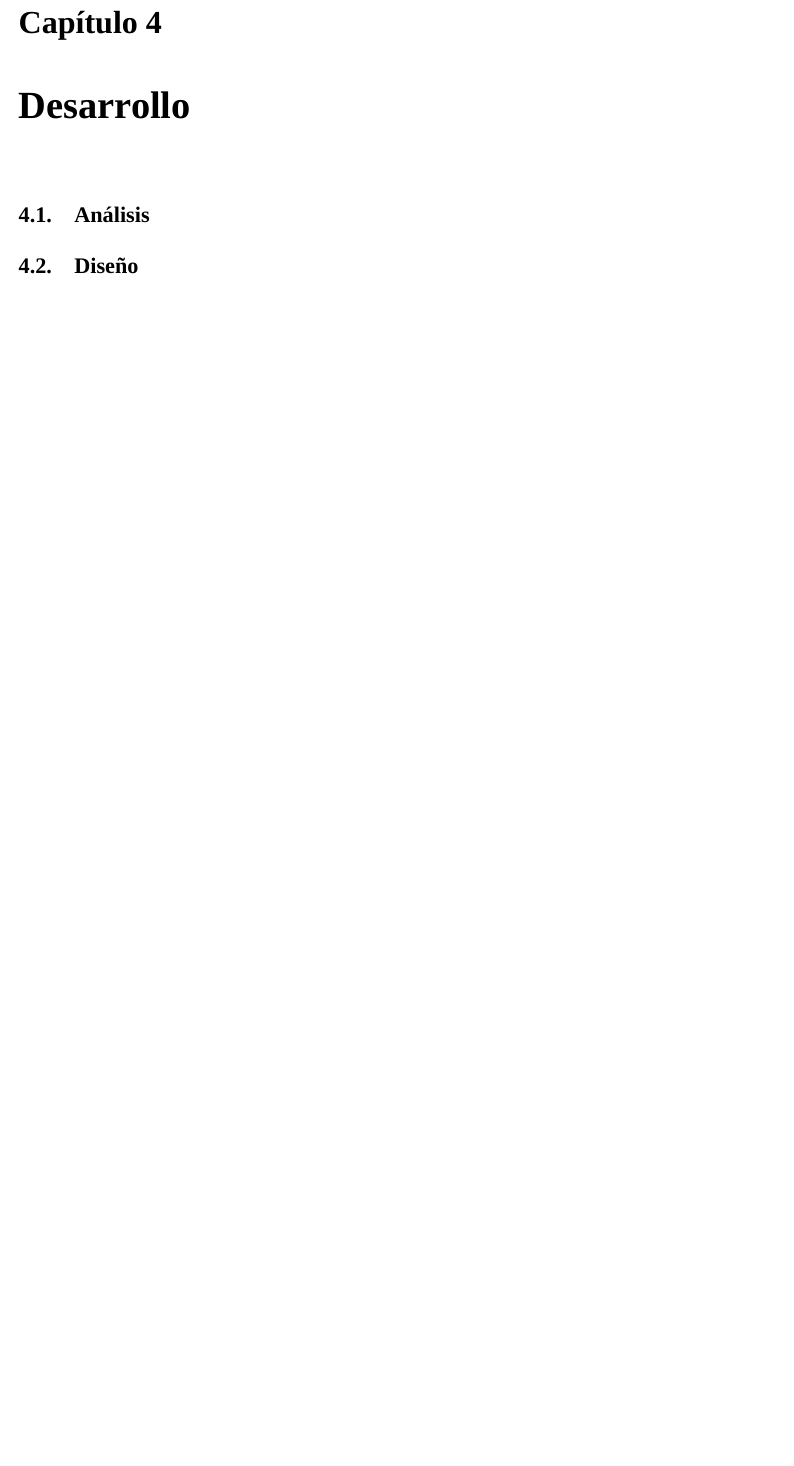
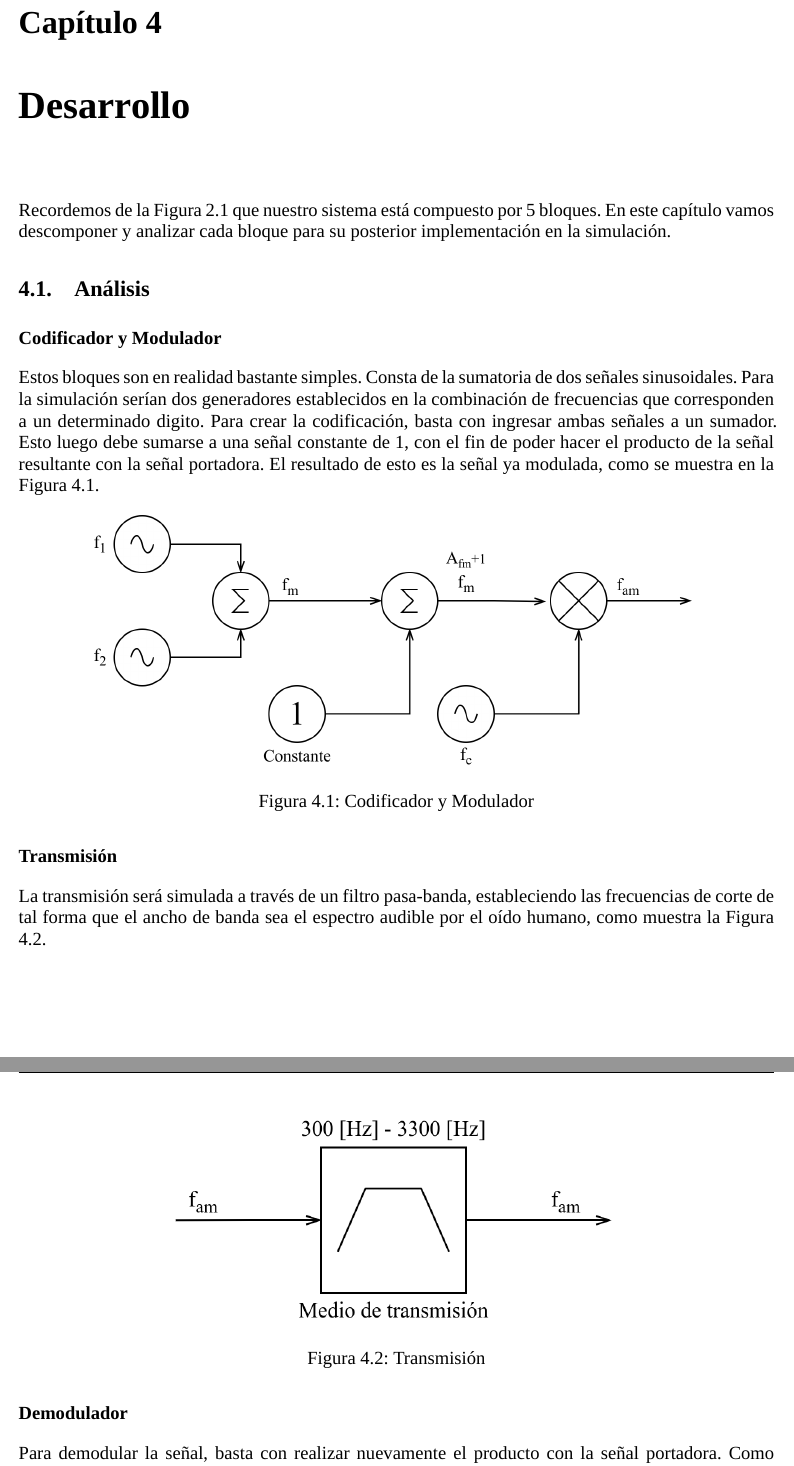
Before and after one commit to leandrocampero/pds-trabajo-integrador-2022, a LaTeX document (informe.tex, which reads chapters/desarrollo.tex): part of page 19 of 26 before the commit and two parts of pages 19 and 20 of 28 after it, the two joined at a grey line, cut so that both start at the same text, the shorter picture padded with empty space. Compiled offline with XeLaTeX; a missing font is replaced by an installed copy or a similar font.

Commit message:
feat: planteamiento de la simulación

```diff
--- a/chapters/desarrollo.tex
+++ b/chapters/desarrollo.tex
@@ -1,2 +1,26 @@
 \chapter{Desarrollo}
+Recordemos de la Figura \ref{fig:diagrama_bloques_objetivo} que nuestro sistema está compuesto por 5 bloques. En este capítulo vamos descomponer y analizar cada bloque para su posterior implementación en la simulación.
+
 \section{Análisis}
+\subsection*{Codificador y Modulador}
+Estos bloques son en realidad bastante simples. Consta de la sumatoria de dos señales sinusoidales. Para la simulación serían dos generadores establecidos en la combinación de frecuencias que corresponden a un determinado digito. Para crear la codificación, basta con ingresar ambas señales a un sumador. Esto luego debe sumarse a una señal constante de 1, con el fin de poder hacer el producto de la señal resultante con la señal portadora. El resultado de esto es la señal ya modulada, como se muestra en la Figura \ref{fig:bloques_cod_mod}.
+
+\begin{figure}[H]
+  \centering
+  \includegraphics[width=400pt]{images/diagramas-codificador-modulador.png}
+  \caption{Codificador y Modulador}
+  \label{fig:bloques_cod_mod}
+\end{figure}
+
+\subsection*{Transmisión}
+La transmisión será simulada a través de un filtro pasa-banda, estableciendo las frecuencias de corte de tal forma que el ancho de banda sea el espectro audible por el oído humano, como muestra la Figura \ref{fig:bloques_txs}.
+
+\begin{figure}[H]
+  \centering
+  \includegraphics[width=300pt]{images/diagramas-transmision.png}
+  \caption{Transmisión}
+  \label{fig:bloques_txs}
+\end{figure}
+
+\subsection*{Demodulador}
+Para demodular la señal, basta con realizar nuevamente el producto con la señal portadora. Como resultado obtenemos la frecuencia moduladora (que es la señal codificada, suma de las frecuencias que componen a un digito específico) como muestra la Figura \ref{fig:bloques_demod}. Luego debemos aplicar un filtro pasa bajos para limpiar la señal de ruidos que puedan haberse introducido, entre esos, algunos vestigios de la señal portadora.
```
Also changed, not shown: chapters/filtros-digitales.tex (+1 -1 lines), images/diagramas-codificador-modulador.png (added), images/diagramas-decodificador-matriz.png (added), images/diagramas-demodulador.png (added), images/diagramas-transmision.png (added), informe.pdf, chapters/desarrollo.tex (19 more changed lines).
